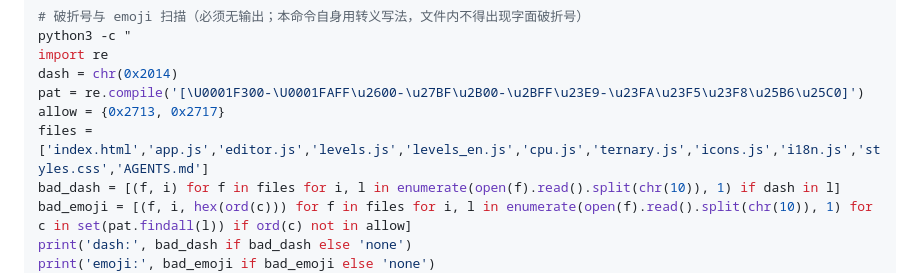
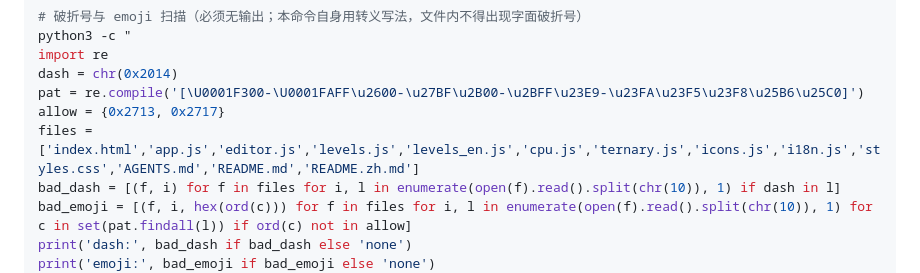
Before and after one commit to Bemly/ternary-complete, a Markdown page: AGENTS.md, the part around the change. GitHub-like rendering.

```diff
--- a/AGENTS.md
+++ b/AGENTS.md
@@ -47,7 +47,7 @@ import re
 dash = chr(0x2014)
 pat = re.compile('[\U0001F300-\U0001FAFF\u2600-\u27BF\u2B00-\u2BFF\u23E9-\u23FA\u23F5\u23F8\u25B6\u25C0]')
 allow = {0x2713, 0x2717}
-files = ['index.html','app.js','editor.js','levels.js','levels_en.js','cpu.js','ternary.js','icons.js','i18n.js','styles.css','AGENTS.md']
+files = ['index.html','app.js','editor.js','levels.js','levels_en.js','cpu.js','ternary.js','icons.js','i18n.js','styles.css','AGENTS.md','README.md','README.zh.md']
 bad_dash = [(f, i) for f in files for i, l in enumerate(open(f).read().split(chr(10)), 1) if dash in l]
 bad_emoji = [(f, i, hex(ord(c))) for f in files for i, l in enumerate(open(f).read().split(chr(10)), 1) for c in set(pat.findall(l)) if ord(c) not in allow]
 print('dash:', bad_dash if bad_dash else 'none')
```
Also changed, not shown: README.md (+15 -15 lines).
